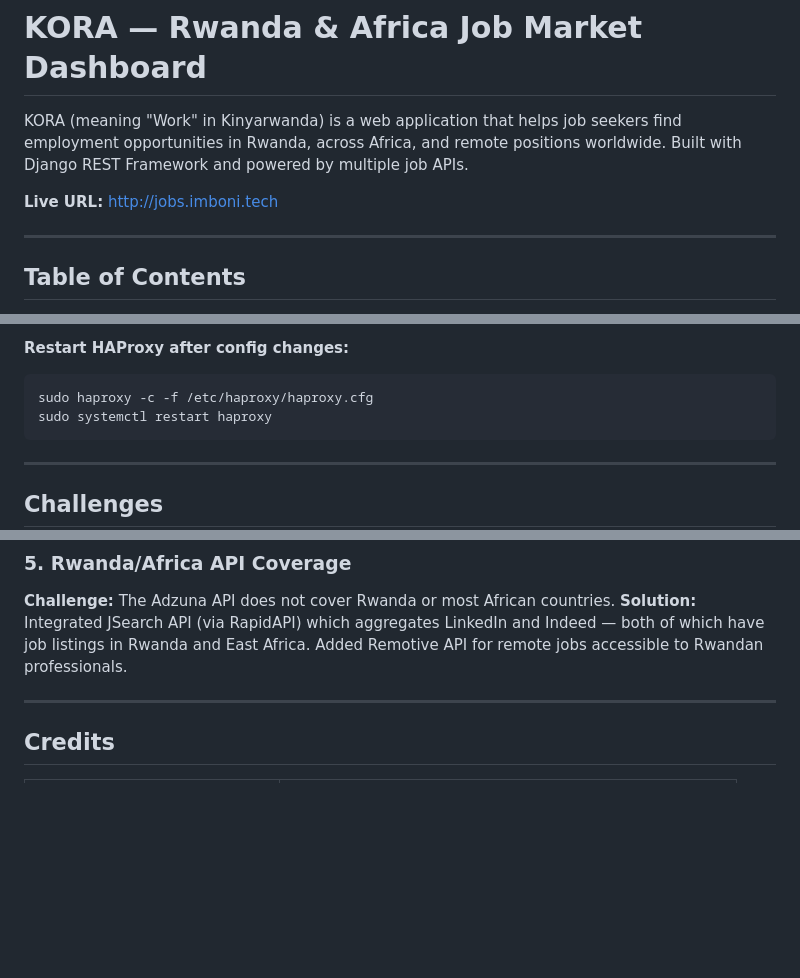
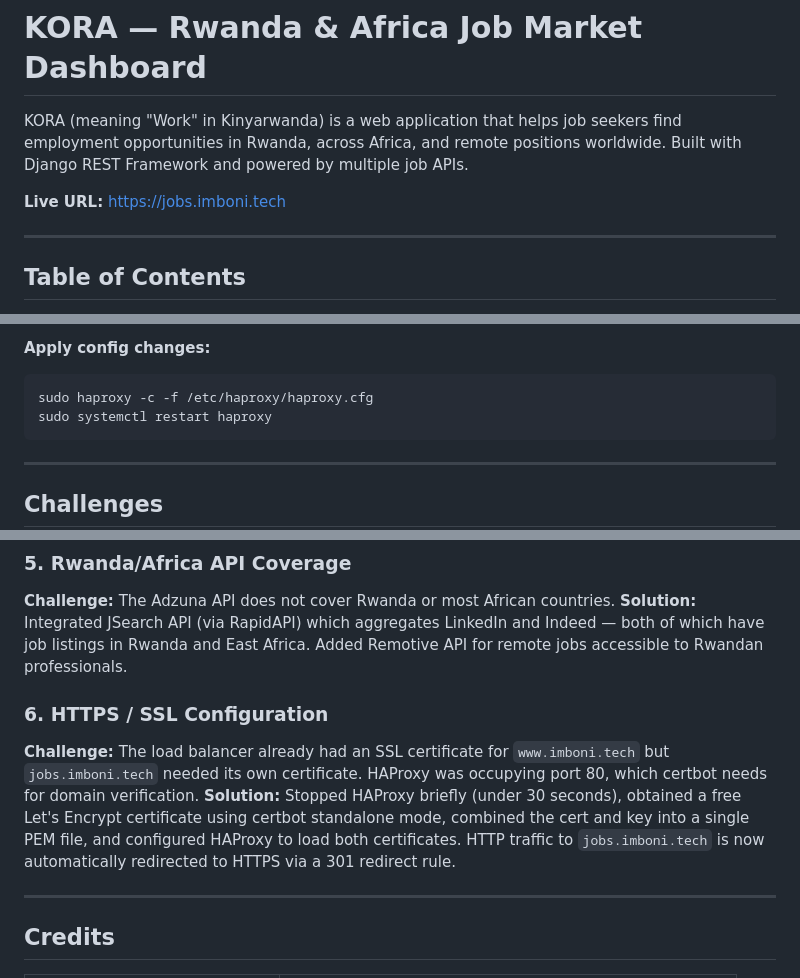
Before and after one commit to mndekwe-dot/Web_summative, a Markdown page: README.md, 3 parts joined by grey strips. GitHub-like rendering; blank space fills up the shorter version.

````diff
--- a/README.md
+++ b/README.md
@@ -2,7 +2,7 @@
 
 KORA (meaning "Work" in Kinyarwanda) is a web application that helps job seekers find employment opportunities in Rwanda, across Africa, and remote positions worldwide. Built with Django REST Framework and powered by multiple job APIs.
 
-**Live URL:** http://jobs.imboni.tech
+**Live URL:** https://jobs.imboni.tech
 
 ---
 
@@ -299,5 +354,5 @@ backend web-backend
 
-**Restart HAProxy after config changes:**
+**Apply config changes:**
 ```bash
 sudo haproxy -c -f /etc/haproxy/haproxy.cfg
 sudo systemctl restart haproxy
@@ -327,6 +382,10 @@ sudo systemctl restart haproxy
 **Challenge:** The Adzuna API does not cover Rwanda or most African countries.
 **Solution:** Integrated JSearch API (via RapidAPI) which aggregates LinkedIn and Indeed — both of which have job listings in Rwanda and East Africa. Added Remotive API for remote jobs accessible to Rwandan professionals.
 
+### 6. HTTPS / SSL Configuration
+**Challenge:** The load balancer already had an SSL certificate for `www.imboni.tech` but `jobs.imboni.tech` needed its own certificate. HAProxy was occupying port 80, which certbot needs for domain verification.
+**Solution:** Stopped HAProxy briefly (under 30 seconds), obtained a free Let's Encrypt certificate using certbot standalone mode, combined the cert and key into a single PEM file, and configured HAProxy to load both certificates. HTTP traffic to `jobs.imboni.tech` is now automatically redirected to HTTPS via a 301 redirect rule.
+
 ---
 
 ## Credits
````
Also changed, not shown: other parts of README.md (+62 -7 lines).
